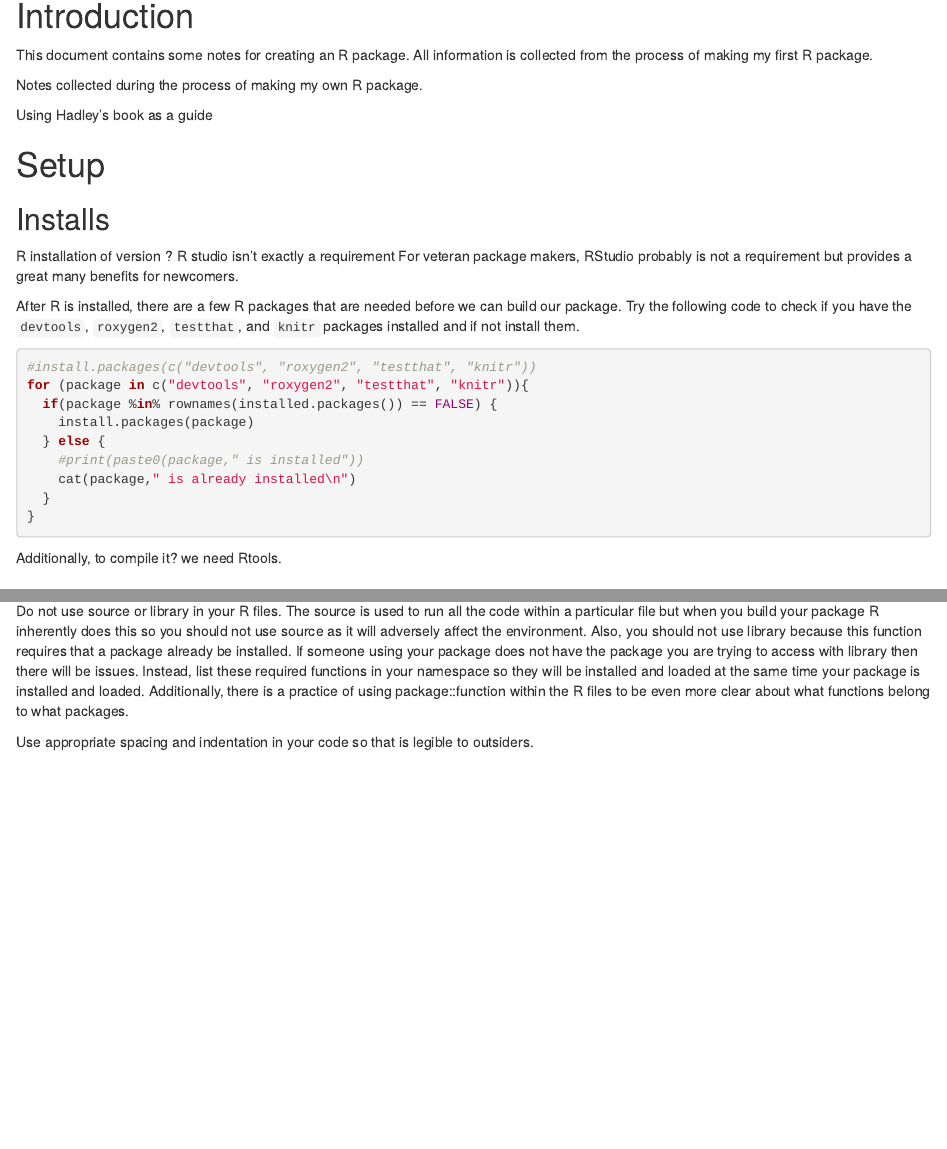
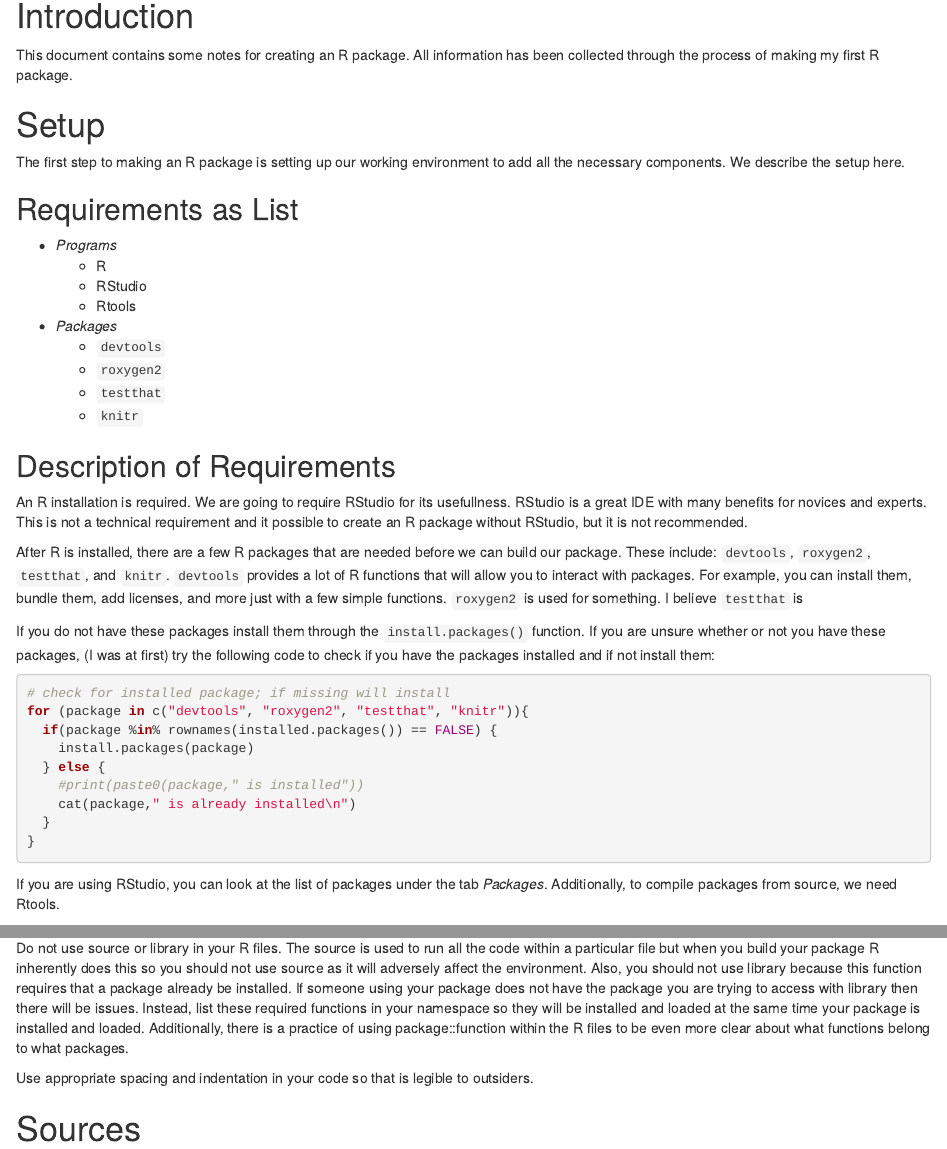
Before and after one commit to ci2131a/wlsd, an R Markdown document (notes/How-to-Build-an-R-Package.Rmd): the page in a window 1100 px wide, from 150 px down, and a second part further down, joined at a grey line. Rendered offline with R 4.5, knitr and Pandoc, with nearby package versions.

Commit message:
add to notes

````diff
--- a/notes/How-to-Build-an-R-Package.Rmd
+++ b/notes/How-to-Build-an-R-Package.Rmd
@@ -12,25 +12,37 @@ knitr::opts_chunk$set(echo = TRUE,
 
 # Introduction
 
-This document contains some notes for creating an R package. All information is collected from the process of making my first R package.
+This document contains some notes for creating an R package. All information has been collected through the process of making my first R package.
 
-Notes collected during the process of making my own R package.
-
-Using Hadley's book as a guide
 
 # Setup
 
-## Installs
+The first step to making an R package is setting up our working environment to add all the necessary components. We describe the setup here.
 
-R installation of version ?
-R studio isn't exactly a requirement
-For veteran package makers, RStudio probably is not a requirement but provides a great many benefits for newcomers.
+## Requirements as List
 
-After R is installed, there are a few R packages that are needed before we can build our package.
-Try the following code to check if you have the `devtools`, `roxygen2`, `testthat`, and `knitr` packages installed and if not install them.
+* *_Programs_*
+  - R
+  - RStudio
+  - Rtools
+* *_Packages_*
+  - `devtools`
+  - `roxygen2`
+  - `testthat`
+  - `knitr`
+
+## Description of Requirements
+
+An R installation is required. We are going to require RStudio for its usefullness. RStudio is a great IDE with many benefits for novices and experts. This is not a technical requirement and it possible to create an R package without RStudio, but it is not recommended.
+
+
+After R is installed, there are a few R packages that are needed before we can build our package. These include: `devtools`, `roxygen2`, `testthat`, and `knitr`. `devtools` provides a lot of R functions that will allow you to interact with packages. For example, you can install them, bundle them, add licenses, and more just with a few simple functions. `roxygen2` is used for something. I believe `testthat` is
+
+
+If you do not have these packages install them through the `install.packages()` function. If you are unsure whether or not you have these packages, (I was at first) try the following code to check if you have the packages installed and if not install them:
 
 ```{r}
-#install.packages(c("devtools", "roxygen2", "testthat", "knitr"))
+# check for installed package; if missing will install
 for (package in c("devtools", "roxygen2", "testthat", "knitr")){
   if(package %in% rownames(installed.packages()) == FALSE) {
     install.packages(package)
@@ -43,8 +55,8 @@ for (package in c("devtools", "roxygen2", "testthat", "knitr")){
 ```
 
 
-
-Additionally, to compile it? we need Rtools.
+If you are using RStudio, you can look at the list of packages under the tab *Packages*.
+Additionally, to compile packages from source, we need Rtools.
 
 
 ## Create the package
@@ -74,3 +86,7 @@ Try to organize functions in appropriate R files. Avoid placing each function in
 Do not use source or library in your R files. The source is used to run all the code within a particular file but when you build your package R inherently does this so you should not use source as it will adversely affect the environment. Also, you should not use library because this function requires that a package already be installed. If someone using your package does not have the package you are trying to access with library then there will be issues. Instead, list these required functions in your namespace so they will be installed and loaded at the same time your package is installed and loaded. Additionally, there is a practice of using package::function within the R files to be even more clear about what functions belong to what packages.
 
 Use appropriate spacing and indentation in your code so that is legible to outsiders.
+
+
+
+# Sources
````
Also changed, not shown: notes/How-to-Build-an-R-Package.html, notes/How-to-Build-an-R-Package.Rmd (2 more changed lines).
